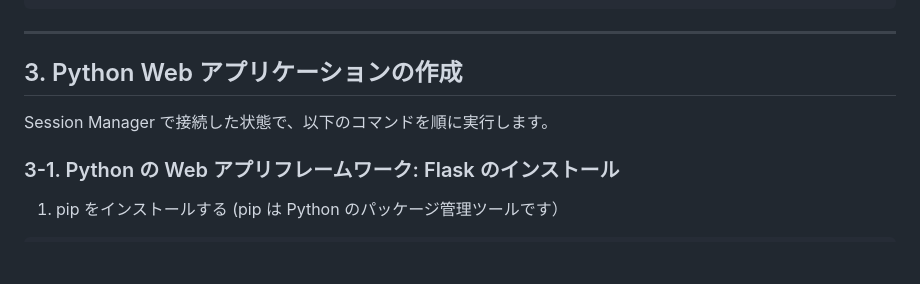
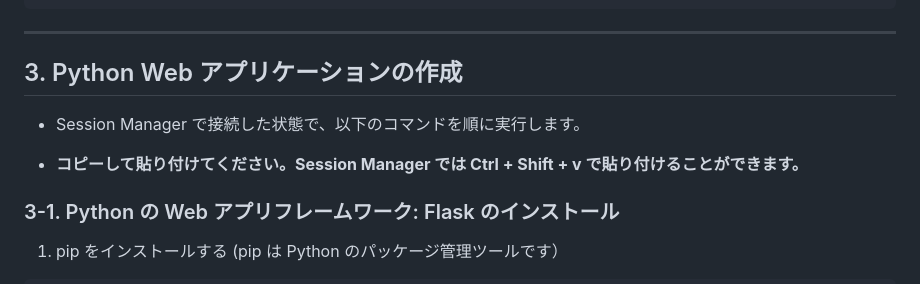
Before and after one commit to tetsuo-nobe/aws-basic, a Markdown page: compute/ec2/README.md, the part around the change. GitHub-like rendering; blank space fills up the shorter version.

```diff
--- a/compute/ec2/README.md
+++ b/compute/ec2/README.md
@@ -102,8 +102,9 @@ cd  ~
 ---
 
 ## 3. Python Web アプリケーションの作成
+* Session Manager で接続した状態で、以下のコマンドを順に実行します。
 
-Session Manager で接続した状態で、以下のコマンドを順に実行します。
+* **コピーして貼り付けてください。Session Manager では Ctrl + Shift + v で貼り付けることができます。**
 
 ### 3-1. Python の Web アプリフレームワーク: Flask のインストール
 
```
